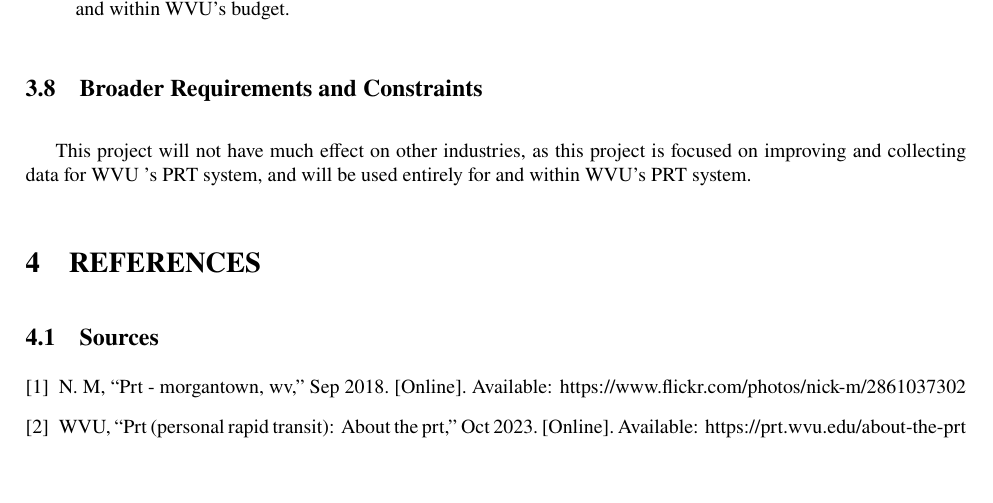
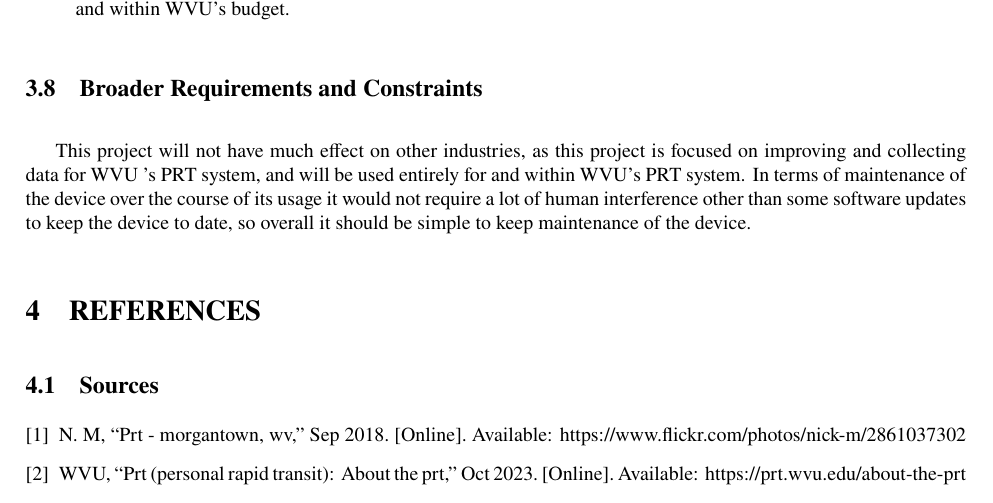
Before and after one commit to 2024-PRT-Senior-Capstone/CSEE-480-Assignments, a LaTeX problem sheet (CSEE 480 Assignment 1.tex, which reads sections/requirements specification.tex): part of page 7 of 8, cut so that both start at the same text, the shorter picture padded with empty space. Compiled offline with pdfLaTeX.

Commit message:
Updated 3.8 to stay in line with Google Doc

```diff
--- a/sections/requirements specification.tex
+++ b/sections/requirements specification.tex
@@ -85,4 +85,4 @@ The product we hope to design meets a niche need. Because of that, there are few
 \end{itemize}
 
 \subsection{Broader Requirements and Constraints}
-This project will not have much effect on other industries, as this project is focused on improving and collecting data for WVU 's PRT system, and will be used entirely for and within WVU’s PRT system.
+This project will not have much effect on other industries, as this project is focused on improving and collecting data for WVU 's PRT system, and will be used entirely for and within WVU’s PRT system. In terms of maintenance of the device over the course of its usage it would not require a lot of human interference other than some software updates to keep the device to date, so overall it should be simple to keep maintenance of the device.
```
Also changed, not shown: CSEE 480 Assignment 1.pdf.
